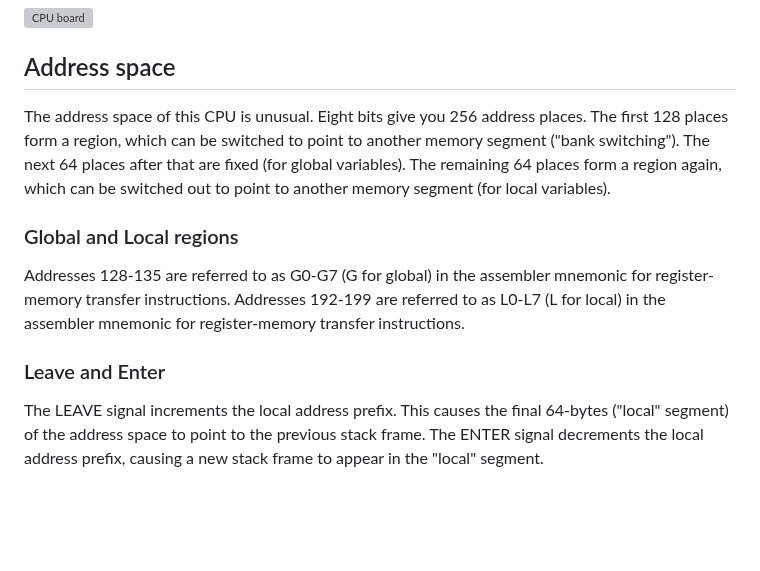
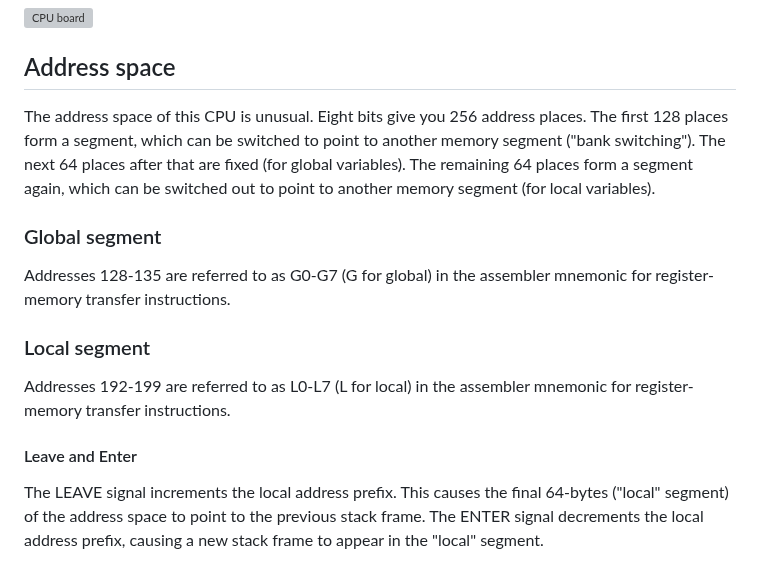
Before and after one commit to michaelmangelsdorf/Sonne8, a Markdown page: README.md, the part around the change. GitHub-like rendering; blank space fills up the shorter version; grey boxes are pictures that could not be loaded.

```diff
--- a/README.md
+++ b/README.md
@@ -25,14 +25,17 @@ The assembled development kit i.e. hardware portion of this project:
 
 ## Address space
 
-The address space of this CPU is unusual. Eight bits give you 256 address places. The first 128 places form a region, which can be switched to point to another memory segment ("bank switching"). The next 64 places after that are fixed (for global variables). The remaining 64 places form a region again, which can be switched out to point to another memory segment (for local variables).
+The address space of this CPU is unusual. Eight bits give you 256 address places. The first 128 places form a segment, which can be switched to point to another memory segment ("bank switching"). The next 64 places after that are fixed (for global variables). The remaining 64 places form a segment again, which can be switched out to point to another memory segment (for local variables).
 
-### Global and Local regions
+### Global segment
 
 Addresses 128-135 are referred to as G0-G7 (G for global) in the assembler mnemonic for register-memory transfer instructions.
+
+### Local segment
+
 Addresses 192-199 are referred to as L0-L7 (L for local) in the assembler mnemonic for register-memory transfer instructions.
 
-### Leave and Enter
+#### Leave and Enter
 
 The LEAVE signal increments the local address prefix. This causes the final 64-bytes ("local" segment) of the address space to point to the previous stack frame. The ENTER signal decrements the local address prefix, causing a new stack frame to appear in the "local" segment.
 
```
